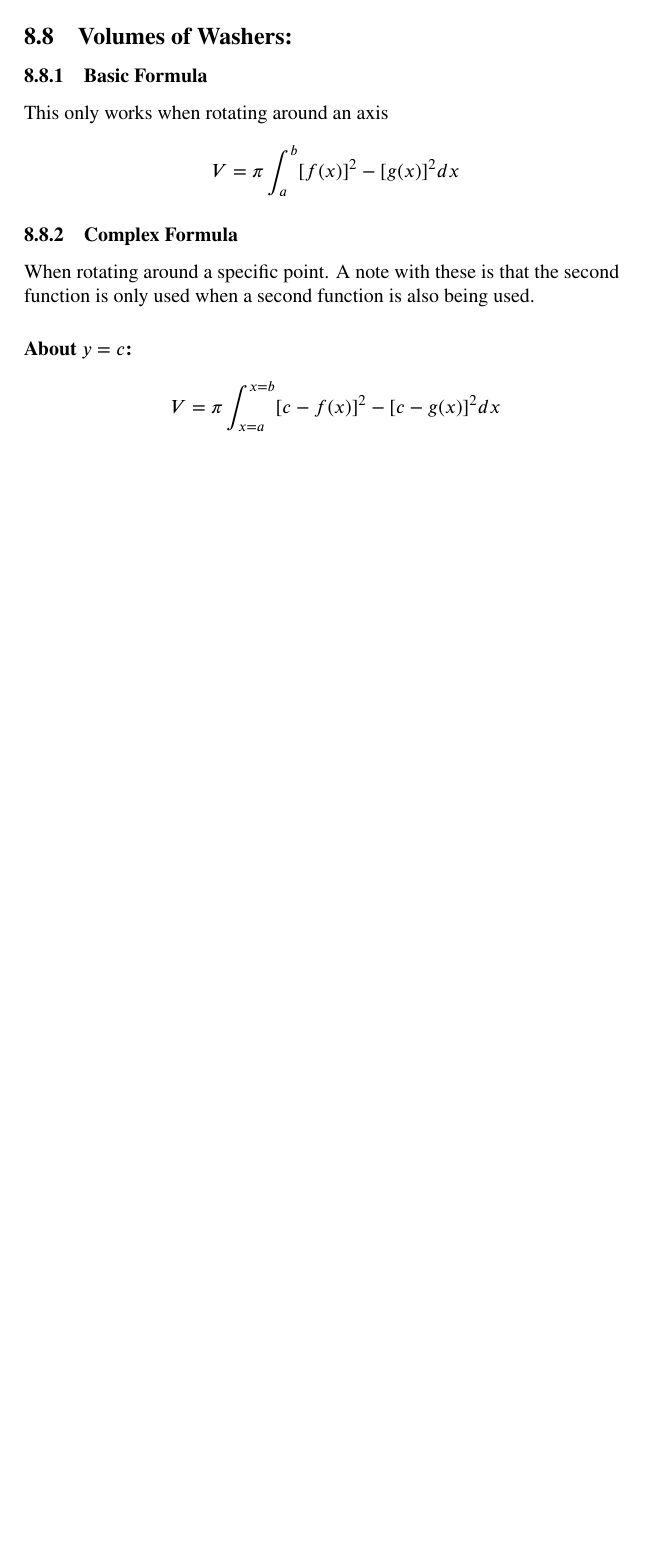
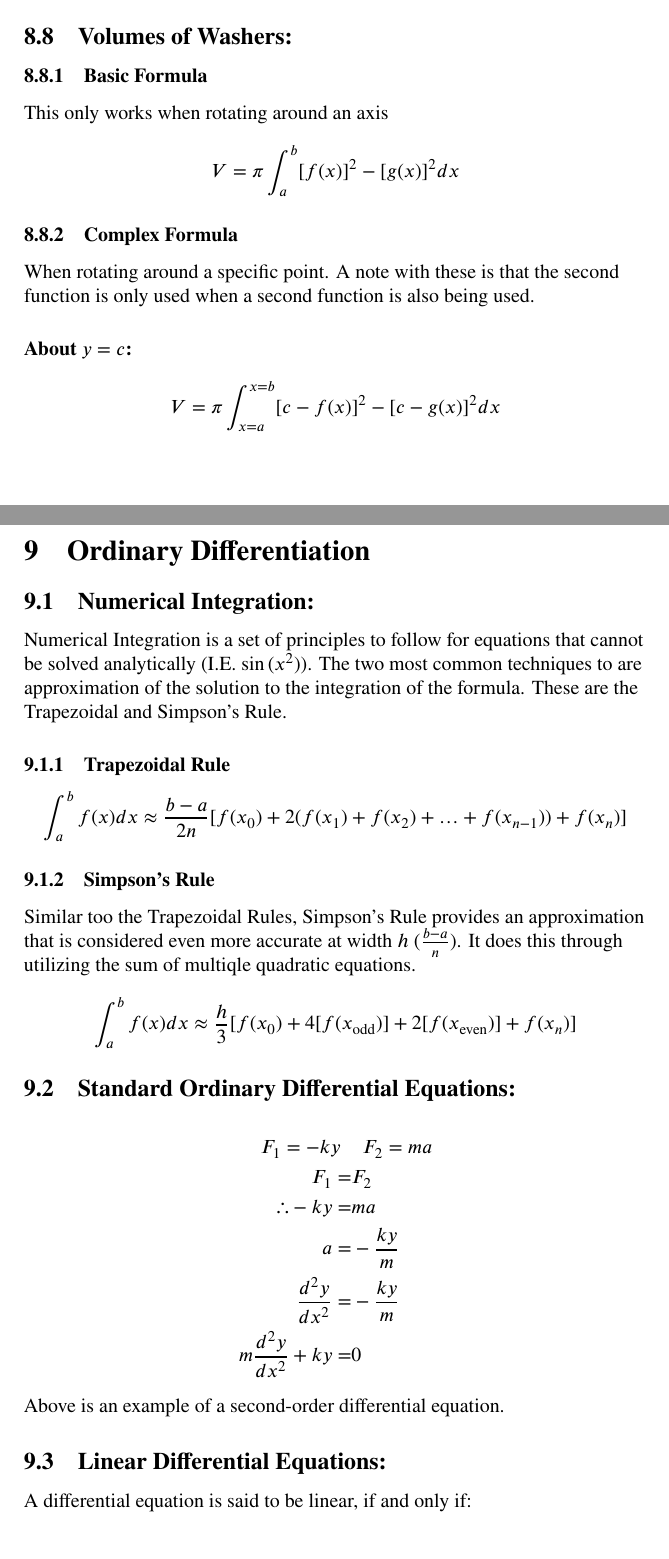
Before and after one commit to BayElectrician/Uni, a LaTeX document (2025/Term 3/MATH11219/MATH11219.tex): part of page 20 of 20 before the commit and two parts of pages 20 and 21 of 22 after it, the two joined at a grey line, cut so that both start at the same text, the shorter picture padded with empty space. Compiled offline with pdfLaTeX.

Commit message:
Added Week 9 Content

```diff
--- a/2025/Term 3/MATH11219/MATH11219.tex
+++ b/2025/Term 3/MATH11219/MATH11219.tex
@@ -534,3 +534,27 @@
 
 	\pagebreak
 
+	\section{Ordinary Differentiation}
+	\subsection{Numerical Integration:}
+	Numerical Integration is a set of principles to follow for equations that cannot be solved analytically (I.E. $\sin{(x^{2})}$). The two most common techniques to are approximation of the solution to the integration of the formula. These are the Trapezoidal and Simpson's Rule.
+	\subsubsection{Trapezoidal Rule}
+	$$\int^{b}_{a}f(x)dx\approx\frac{b-a}{2n}[f(x_{0})+2(f(x_{1})+f(x_{2})+\ldots+f(x_{n-1}))+f(x_{n})]$$
+	\subsubsection{Simpson's Rule}
+	Similar too the Trapezoidal Rules, Simpson's Rule provides an approximation that is considered even more accurate at width $h$ ($\frac{b-a}{n}$). It does this through utilizing the sum of multiqle quadratic equations.
+	$$\int^{b}_{a}f(x)dx\approx\frac{h}{3}[f(x_{0})+4[f(x_{\text{odd}})]+2[f(x_{\text{even}})]+f(x_{n})]$$
+	\subsection{Standard Ordinary Differential Equations:}
+	\begin{align*}
+		F_{1}=-ky\;\;&\;\;F_{2}=ma\\
+		F_{1}=&F_{2}\\
+		\therefore-ky=&ma\\
+		a=&-\frac{ky}{m}\\
+		\frac{d^{2}y}{dx^{2}}=&-\frac{ky}{m}\\
+		m\frac{d^{2}y}{dx^{2}}+ky=&0
+	\end{align*}
+	Above is an example of a second-order differential equation.
+	\subsection{Linear Differential Equations:}
+	A differential equation is said to be linear, if and only if:
+	\begin{enumerate}
+		\item The dependent variable and derivative are of the first order (index 1)
+		\item No products of dependent variable and derivative are present
+		\item No non-linear functions are present within the equation
```
Also changed, not shown: 2025/Term 3/MATH11219/MATH11219.pdf, 2025/Term 3/MATH11219/MATH11219.tex (9 more changed lines).
